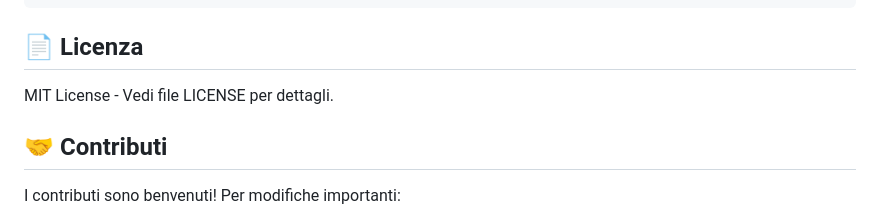
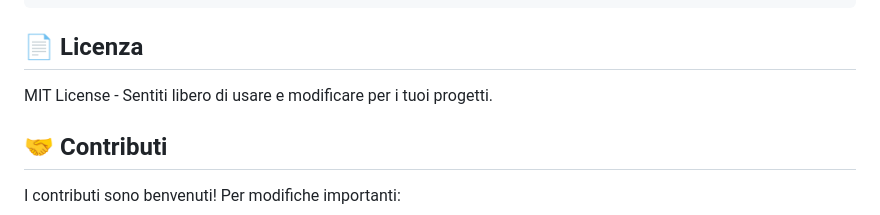
Before and after one commit to taphost/quasi, a Markdown page: README.md, the part around the change. Drawn GitHub-style.

```diff
--- a/README.md
+++ b/README.md
@@ -180,7 +180,7 @@ const translations = {
 
 ## 📄 Licenza
 
-MIT License - Vedi file LICENSE per dettagli.
+MIT License - Sentiti libero di usare e modificare per i tuoi progetti.
 
 ## 🤝 Contributi
 
```
